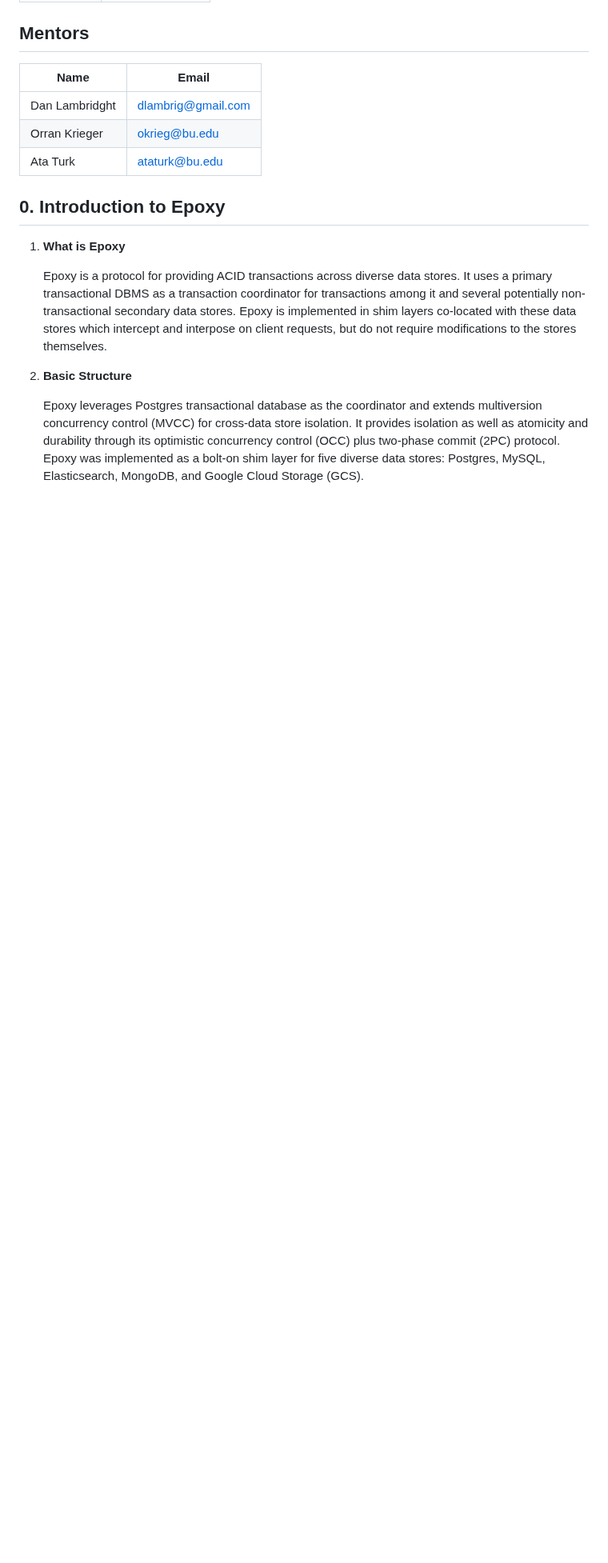
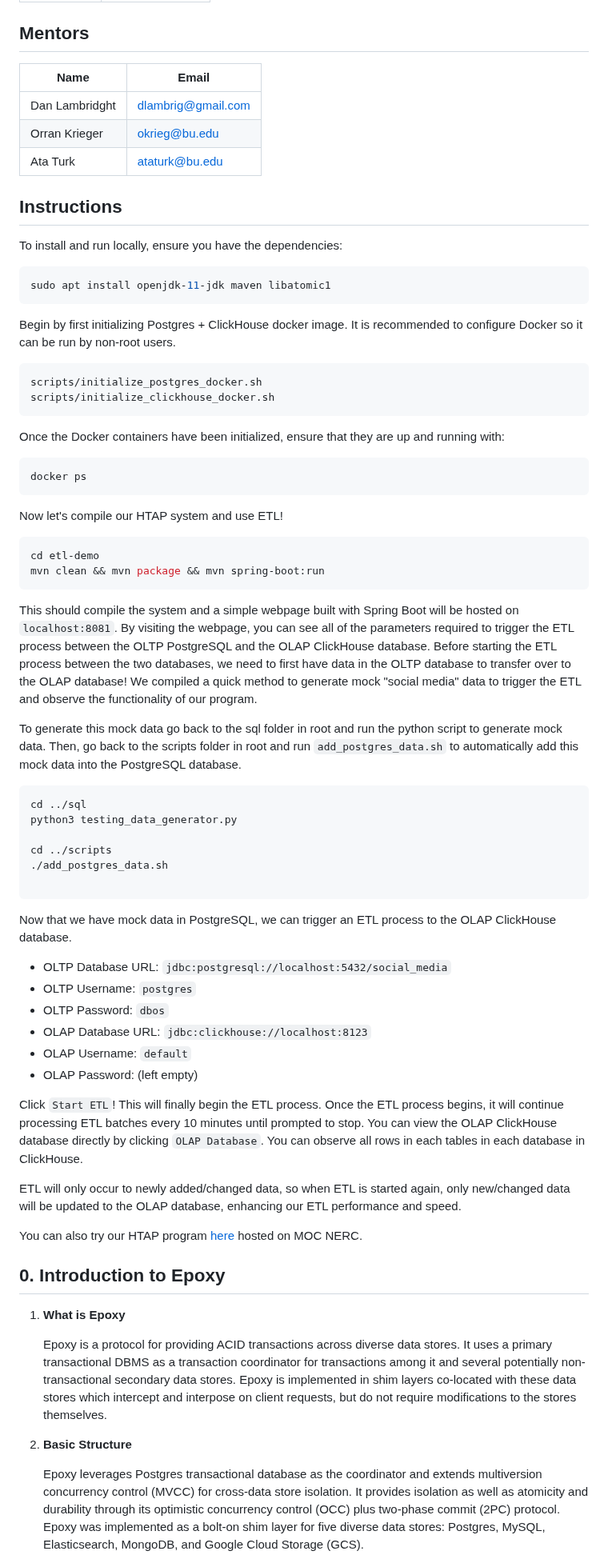
Before and after one commit to EC528-Fall-2024/hybrid-tx-analytical-epoxy, a Markdown page: README.md, the part around the change. Shown at 80% size. Drawn GitHub-style; blank space fills up the shorter version.

Commit message:
instructions to readme

````diff
--- a/README.md
+++ b/README.md
@@ -16,7 +16,63 @@
 | -------------- | ------------------ |
 | Dan Lambridght | dlambrig@gmail.com |
 | Orran Krieger  | okrieg@bu.edu      |
-| Ata Turk       | ataturk@bu.edu     |
+| Ata Turk       | ataturk@bu.edu
+
+## Instructions
+
+To install and run locally, ensure you have the dependencies:
+
+```shell
+sudo apt install openjdk-11-jdk maven libatomic1
+```
+
+Begin by first initializing Postgres + ClickHouse docker image. It is recommended to configure Docker so it can be run by non-root users.
+
+```shell
+scripts/initialize_postgres_docker.sh
+scripts/initialize_clickhouse_docker.sh
+```
+
+Once the Docker containers have been initialized, ensure that they are up and running with:
+
+```shell
+docker ps
+```
+
+Now let's compile our HTAP system and use ETL!
+
+```shell
+cd etl-demo
+mvn clean && mvn package && mvn spring-boot:run
+```
+
+This should compile the system and a simple webpage built with Spring Boot will be hosted on `localhost:8081`. By visiting the webpage, you can see all of the parameters required to trigger the ETL process between the OLTP PostgreSQL and the OLAP ClickHouse database. Before starting the ETL process between the two databases, we need to first have data in the OLTP database to transfer over to the OLAP database! We compiled a quick method to generate mock "social media" data to trigger the ETL and observe the functionality of our program.
+
+To generate this mock data go back to the sql folder in root and run the python script to generate mock data. Then, go back to the scripts folder in root and run `add_postgres_data.sh` to automatically add this mock data into the PostgreSQL database.
+
+```shell
+cd ../sql
+python3 testing_data_generator.py
+
+cd ../scripts
+./add_postgres_data.sh
+
+```
+
+Now that we have mock data in PostgreSQL, we can trigger an ETL process to the OLAP ClickHouse database.
+
+- OLTP Database URL: `jdbc:postgresql://localhost:5432/social_media`
+- OLTP Username: `postgres`
+- OLTP Password: `dbos`
+- OLAP Database URL: `jdbc:clickhouse://localhost:8123`
+- OLAP Username: `default`
+- OLAP Password: (left empty)
+
+Click `Start ETL`! This will finally begin the ETL process. Once the ETL process begins, it will continue processing ETL batches every 10 minutes until prompted to stop. You can view the OLAP ClickHouse database directly by clicking `OLAP Database`. You can observe all rows in each tables in each database in ClickHouse.
+
+ETL will only occur to newly added/changed data, so when ETL is started again, only new/changed data will be updated to the OLAP database, enhancing our ETL performance and speed.
+
+You can also try our HTAP program [here](https://etl-service-hybrid-tx-analytical-epoxy-31f481.apps.shift.nerc.mghpcc.org) hosted on MOC NERC.
 
 ## 0. Introduction to Epoxy
 
````
